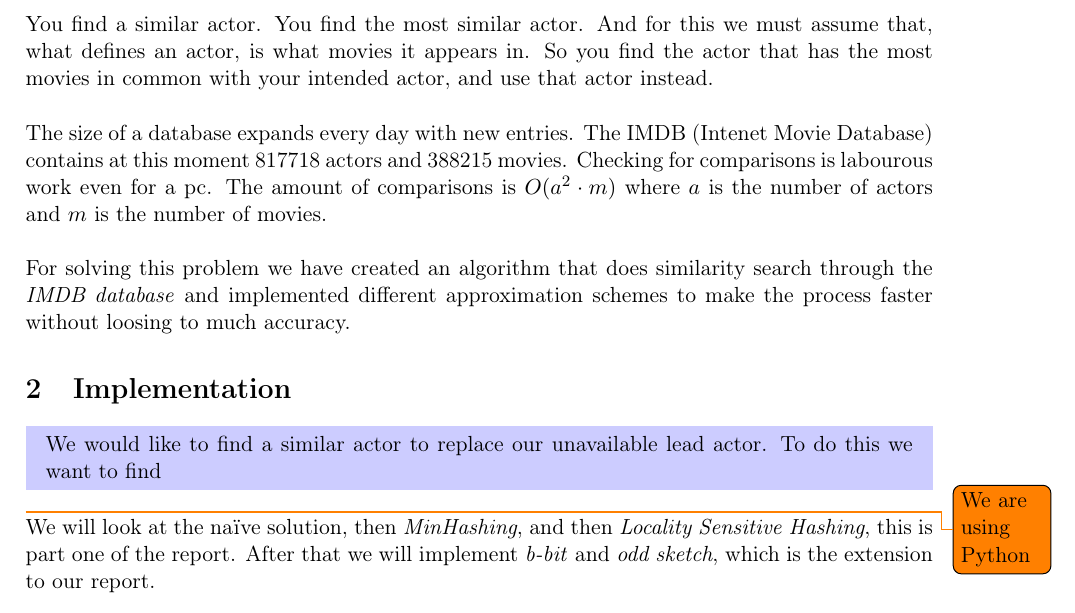
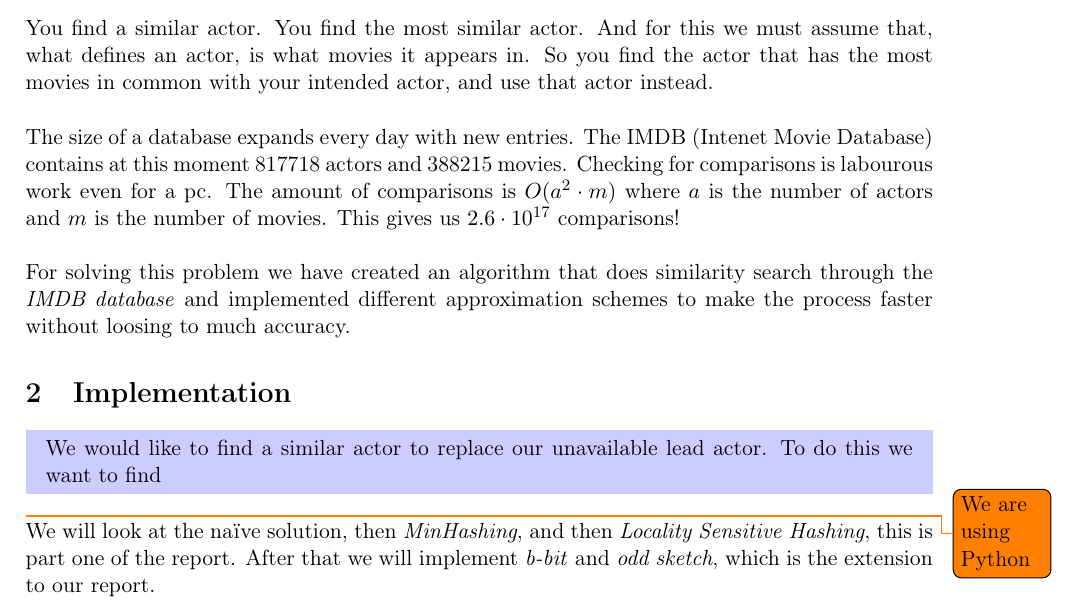
Before and after one commit to MadsWesti/SAD2, a LaTeX document (report/report.tex): part of page 3 of 10, cut so that both start at the same text. Compiled offline with pdfLaTeX.

Commit message:
implementation

```diff
--- a/report/report.tex
+++ b/report/report.tex
@@ -58,7 +58,7 @@ Say you want to make a movie with a specific actor as the lead role, but the act
 
 You find a similar actor. You find the most similar actor. And for this we must assume that, what defines an actor, is what movies it appears in. So you find the actor that has the most movies in common with your intended actor, and use that actor instead. \\
 
-The size of a database expands every day with new entries. The IMDB (Intenet Movie Database) contains at this moment 817718 actors and 388215 movies. Checking for comparisons is labourous work even for a pc. The amount of comparisons is $O(a^2\cdot m)$ where $a$ is the number of actors and $m$ is the number of movies.\\
+The size of a database expands every day with new entries. The IMDB (Intenet Movie Database) contains at this moment 817718 actors and 388215 movies. Checking for comparisons is labourous work even for a pc. The amount of comparisons is $O(a^2\cdot m)$ where $a$ is the number of actors and $m$ is the number of movies. This gives us $2.6\cdot 10^{17}$ comparisons!\\
 
 For solving this problem we have created an algorithm that does similarity search through the \emph{IMDB database} and implemented different approximation schemes to make the process faster without loosing to much accuracy.
 
```
